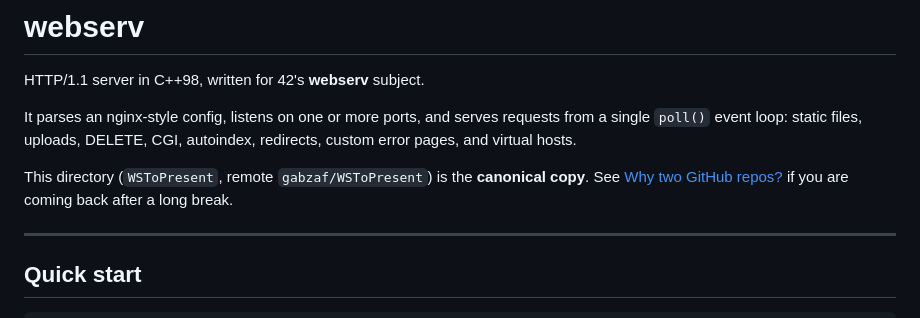
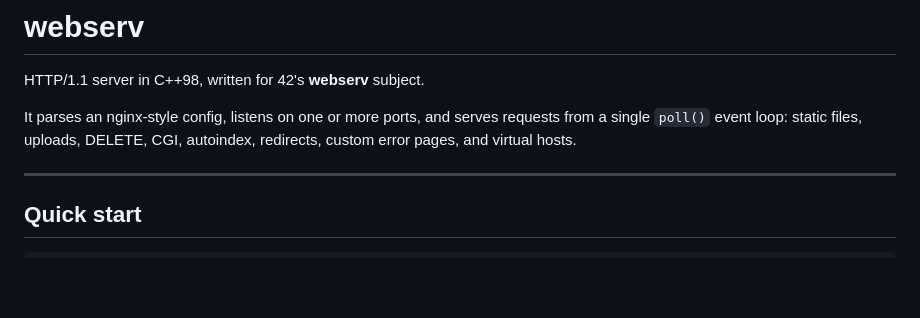
Before and after one commit to gabzaf/42_WebServer, a Markdown page: README.md, the part around the change. Drawn GitHub-style; blank space fills up the shorter version.

```diff
--- a/README.md
+++ b/README.md
@@ -3,8 +3,6 @@
 HTTP/1.1 server in C++98, written for 42's **webserv** subject.
 
 It parses an nginx-style config, listens on one or more ports, and serves requests from a single `poll()` event loop: static files, uploads, DELETE, CGI, autoindex, redirects, custom error pages, and virtual hosts.
-
-This directory (`WSToPresent`, remote `gabzaf/WSToPresent`) is the **canonical copy**. See [Why two GitHub repos?](#why-two-github-repos) if you are coming back after a long break.
 
 ---
 
```
